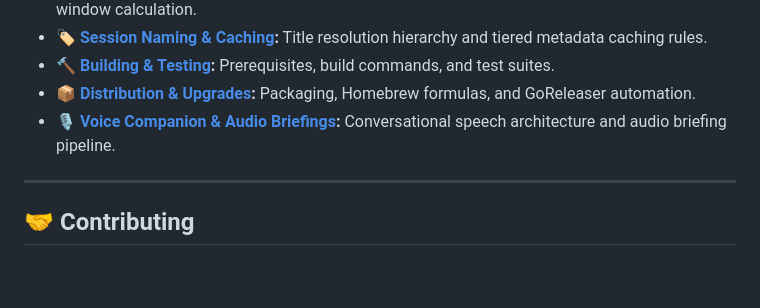
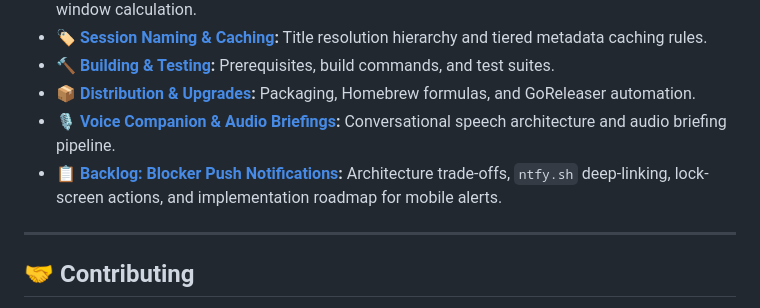
Before and after one commit to marcinbak/ackbar, a Markdown page: README.md, the part around the change. GitHub-like rendering; blank space fills up the shorter version.

Commit message:
docs: add backlog doc for mobile blocker and permission push notifications (#6)
Co-authored-by: Marcin Bak <marcin.bak@modemobile.com>

```diff
--- a/README.md
+++ b/README.md
@@ -177,6 +177,7 @@ Comprehensive guides for every component and subsystem are available in the `doc
 * 🔨 **[Building & Testing](docs/building.md):** Prerequisites, build commands, and test suites.
 * 📦 **[Distribution & Upgrades](docs/distribution.md):** Packaging, Homebrew formulas, and GoReleaser automation.
 * 🎙️ **[Voice Companion & Audio Briefings](docs/voice-companion.md):** Conversational speech architecture and audio briefing pipeline.
+* 📋 **[Backlog: Blocker Push Notifications](docs/backlog-push-notifications.md):** Architecture trade-offs, `ntfy.sh` deep-linking, lock-screen actions, and implementation roadmap for mobile alerts.
 
 ---
 
```
Also changed, not shown: AGENTS.md (+1 -0 lines), docs/backlog-push-notifications.md (added, +94 -0 lines).
